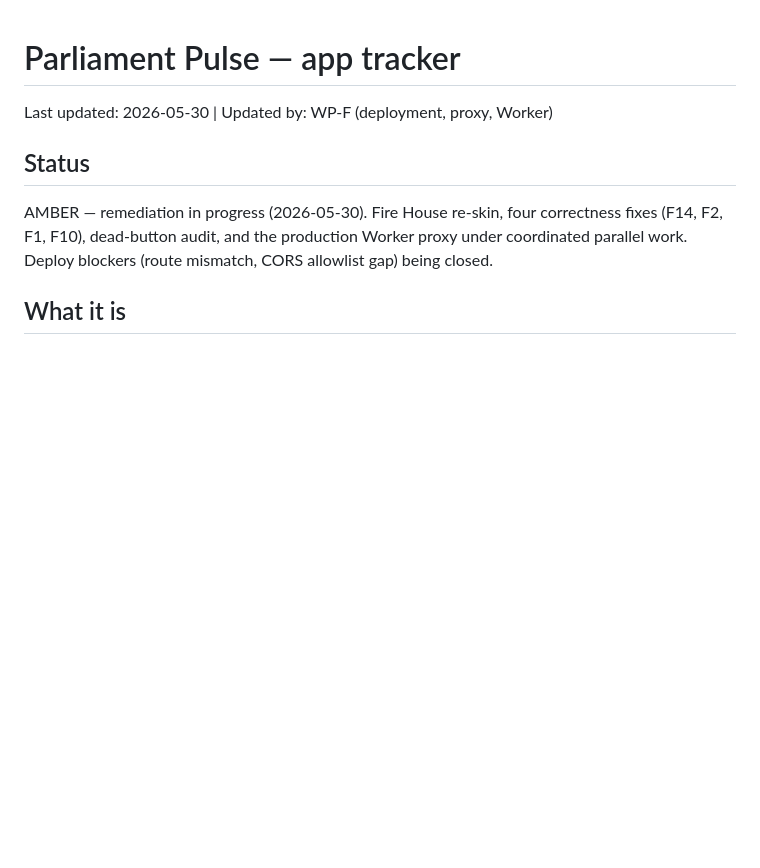
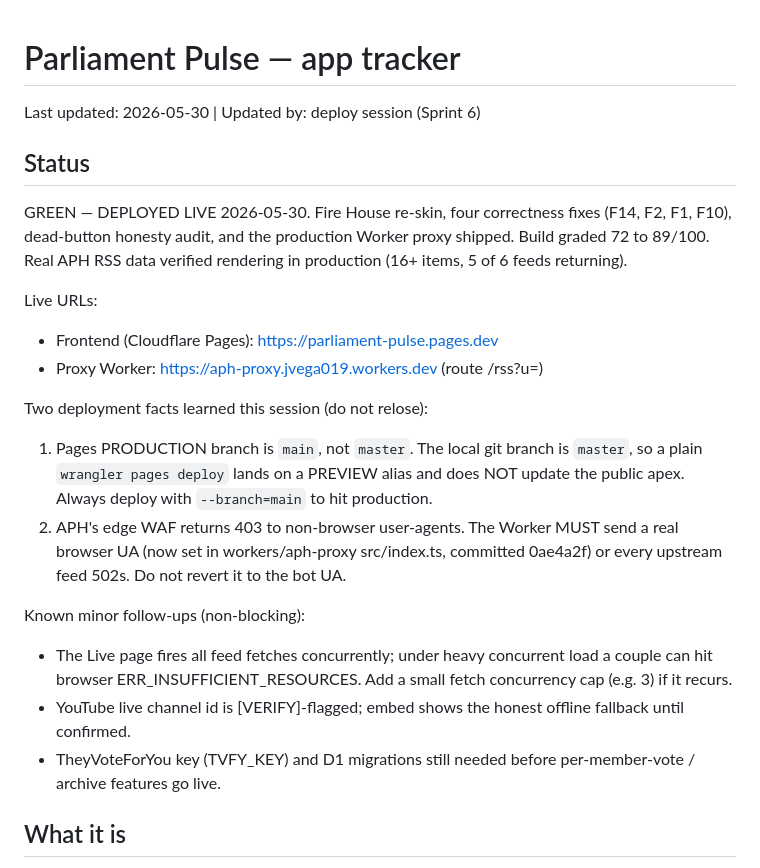
Before and after one commit to jvega017/parliament-pulse, a Markdown page: app-tracker.md, the part around the change. Drawn GitHub-style; blank space fills up the shorter version.

Commit message:
Record Sprint 6 deployment: live URLs + prod-branch and APH-WAF facts
Co-Authored-By: Claude Opus 4.8 (1M context) <noreply@anthropic.com>

```diff
--- a/app-tracker.md
+++ b/app-tracker.md
@@ -1,9 +1,22 @@
 # Parliament Pulse — app tracker
 <!-- Updated by: manual or session review | Format: DATE | agent/manual -->
-Last updated: 2026-05-30 | Updated by: WP-F (deployment, proxy, Worker)
+Last updated: 2026-05-30 | Updated by: deploy session (Sprint 6)
 
 ## Status
-AMBER — remediation in progress (2026-05-30). Fire House re-skin, four correctness fixes (F14, F2, F1, F10), dead-button audit, and the production Worker proxy under coordinated parallel work. Deploy blockers (route mismatch, CORS allowlist gap) being closed.
+GREEN — DEPLOYED LIVE 2026-05-30. Fire House re-skin, four correctness fixes (F14, F2, F1, F10), dead-button honesty audit, and the production Worker proxy shipped. Build graded 72 to 89/100. Real APH RSS data verified rendering in production (16+ items, 5 of 6 feeds returning).
+
+Live URLs:
+- Frontend (Cloudflare Pages): https://parliament-pulse.pages.dev
+- Proxy Worker: https://aph-proxy.jvega019.workers.dev (route /rss?u=<encoded feed>)
+
+Two deployment facts learned this session (do not relose):
+1. Pages PRODUCTION branch is `main`, not `master`. The local git branch is `master`, so a plain `wrangler pages deploy` lands on a PREVIEW alias and does NOT update the public apex. Always deploy with `--branch=main` to hit production.
+2. APH's edge WAF returns 403 to non-browser user-agents. The Worker MUST send a real browser UA (now set in workers/aph-proxy src/index.ts, committed 0ae4a2f) or every upstream feed 502s. Do not revert it to the bot UA.
+
+Known minor follow-ups (non-blocking):
+- The Live page fires all feed fetches concurrently; under heavy concurrent load a couple can hit browser ERR_INSUFFICIENT_RESOURCES. Add a small fetch concurrency cap (e.g. 3) if it recurs.
+- YouTube live channel id is [VERIFY]-flagged; embed shows the honest offline fallback until confirmed.
+- TheyVoteForYou key (TVFY_KEY) and D1 migrations still needed before per-member-vote / archive features go live.
 
 ## What it is
 Browser-only policy-intelligence dashboard for Australian Parliament.
```
